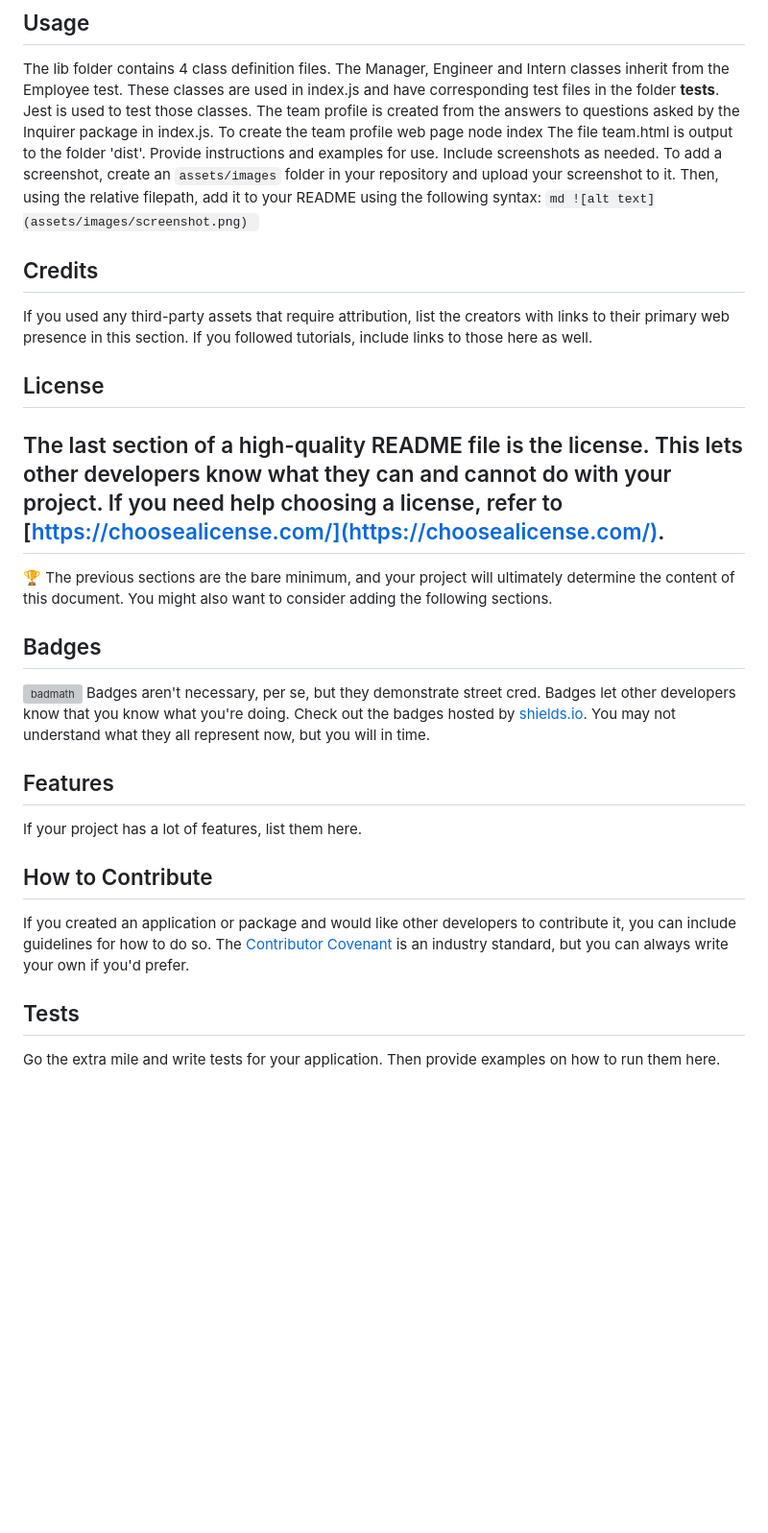
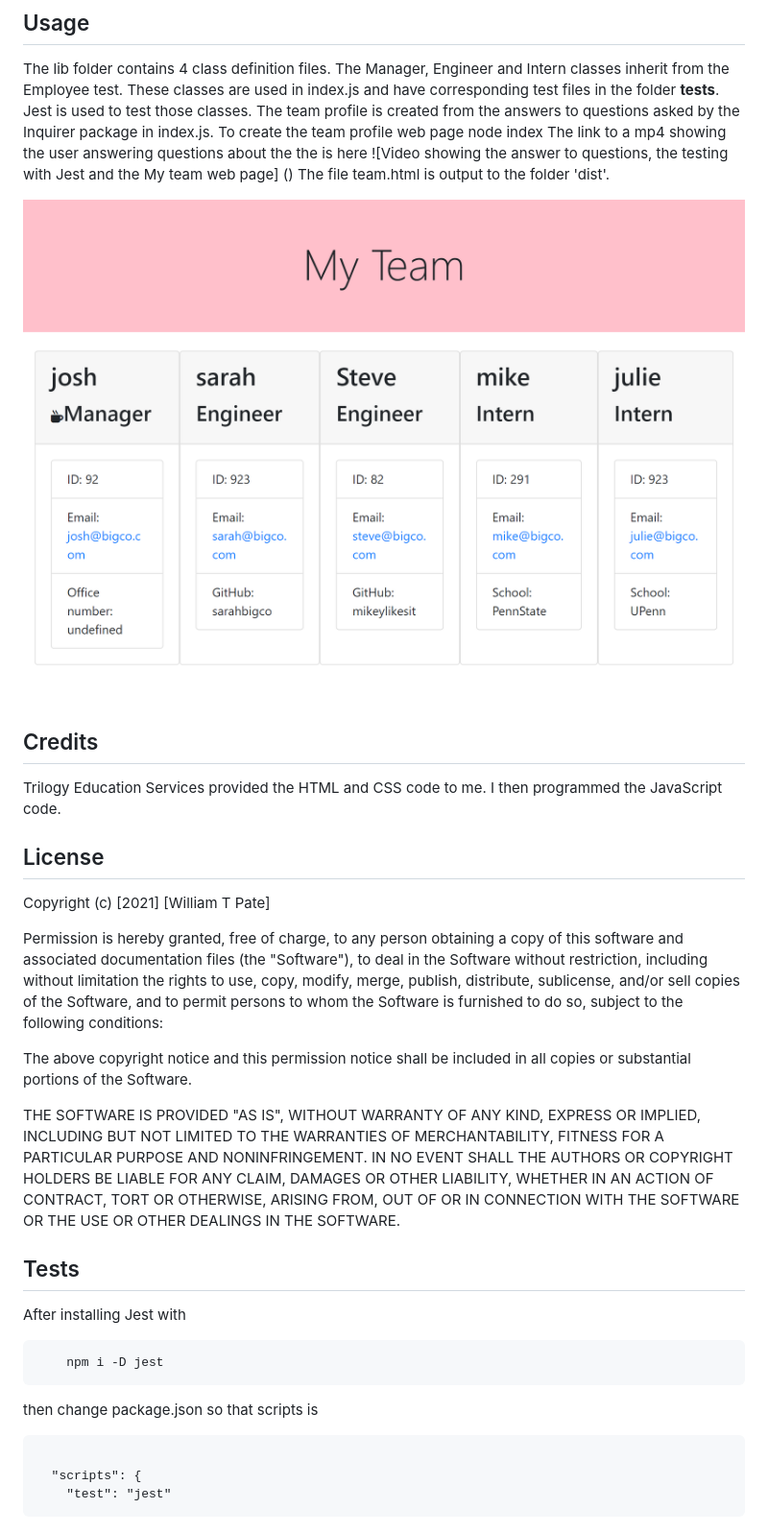
Before and after one commit to minprocess/10-Team-Profile-Generator, a Markdown page: README.md, the part around the change. Shown: that part at 96% size. GitHub-like rendering; pictures changed too: assets/images/screencapture-team.html.png (added); blank space fills up the shorter version; grey boxes are pictures that could not be loaded.

````diff
--- a/README.md
+++ b/README.md
@@ -22,26 +22,49 @@ npm i -D jest
 The lib folder contains 4 class definition files. The Manager, Engineer and Intern classes inherit from the Employee test. These classes are used in index.js and have corresponding test files in the folder __tests__. Jest is used to test those classes.
 The team profile is created from the answers to questions asked by the Inquirer package in index.js. To create the team profile web page
 node index
+The link to a mp4 showing the user answering questions about the the is here
+![Video showing the answer to questions, the testing with Jest and the My team web page] ()
 The file team.html is output to the folder 'dist'.
-Provide instructions and examples for use. Include screenshots as needed.
-To add a screenshot, create an `assets/images` folder in your repository and upload your screenshot to it. Then, using the relative filepath, add it to your README using the following syntax:
-    ```md
-    ![alt text](assets/images/screenshot.png)
-    ```
+
+![Web page](assets/images/screencapture-team.html.png)
+
+
+
 ## Credits
 
-If you used any third-party assets that require attribution, list the creators with links to their primary web presence in this section.
-If you followed tutorials, include links to those here as well.
+Trilogy Education Services provided the HTML and CSS code to me. I then programmed the JavaScript code.
+
 ## License
-The last section of a high-quality README file is the license. This lets other developers know what they can and cannot do with your project. If you need help choosing a license, refer to [https://choosealicense.com/](https://choosealicense.com/).
----
-🏆 The previous sections are the bare minimum, and your project will ultimately determine the content of this document. You might also want to consider adding the following sections.
-## Badges
-![badmath](https://img.shields.io/github/languages/top/nielsenjared/badmath)
-Badges aren't necessary, per se, but they demonstrate street cred. Badges let other developers know that you know what you're doing. Check out the badges hosted by [shields.io](https://shields.io/). You may not understand what they all represent now, but you will in time.
-## Features
-If your project has a lot of features, list them here.
-## How to Contribute
-If you created an application or package and would like other developers to contribute it, you can include guidelines for how to do so. The [Contributor Covenant](https://www.contributor-covenant.org/) is an industry standard, but you can always write your own if you'd prefer.
+
+Copyright (c) [2021] [William T Pate]
+
+Permission is hereby granted, free of charge, to any person obtaining a copy
+of this software and associated documentation files (the "Software"), to deal
+in the Software without restriction, including without limitation the rights
+to use, copy, modify, merge, publish, distribute, sublicense, and/or sell
+copies of the Software, and to permit persons to whom the Software is
+furnished to do so, subject to the following conditions:
+
+The above copyright notice and this permission notice shall be included in all
+copies or substantial portions of the Software.
+
+THE SOFTWARE IS PROVIDED "AS IS", WITHOUT WARRANTY OF ANY KIND, EXPRESS OR
+IMPLIED, INCLUDING BUT NOT LIMITED TO THE WARRANTIES OF MERCHANTABILITY,
+FITNESS FOR A PARTICULAR PURPOSE AND NONINFRINGEMENT. IN NO EVENT SHALL THE
+AUTHORS OR COPYRIGHT HOLDERS BE LIABLE FOR ANY CLAIM, DAMAGES OR OTHER
+LIABILITY, WHETHER IN AN ACTION OF CONTRACT, TORT OR OTHERWISE, ARISING FROM,
+OUT OF OR IN CONNECTION WITH THE SOFTWARE OR THE USE OR OTHER DEALINGS IN THE
+SOFTWARE.
+
+
 ## Tests
-Go the extra mile and write tests for your application. Then provide examples on how to run them here.
+After installing Jest with <br>
+```
+    npm i -D jest
+```
+then change package.json so that scripts is
+```
+
+  "scripts": {
+    "test": "jest"
+```
````
Also changed, not shown: assets/images/10-object-oriented-programming-homework-demo.png (deleted), 1 other file.
